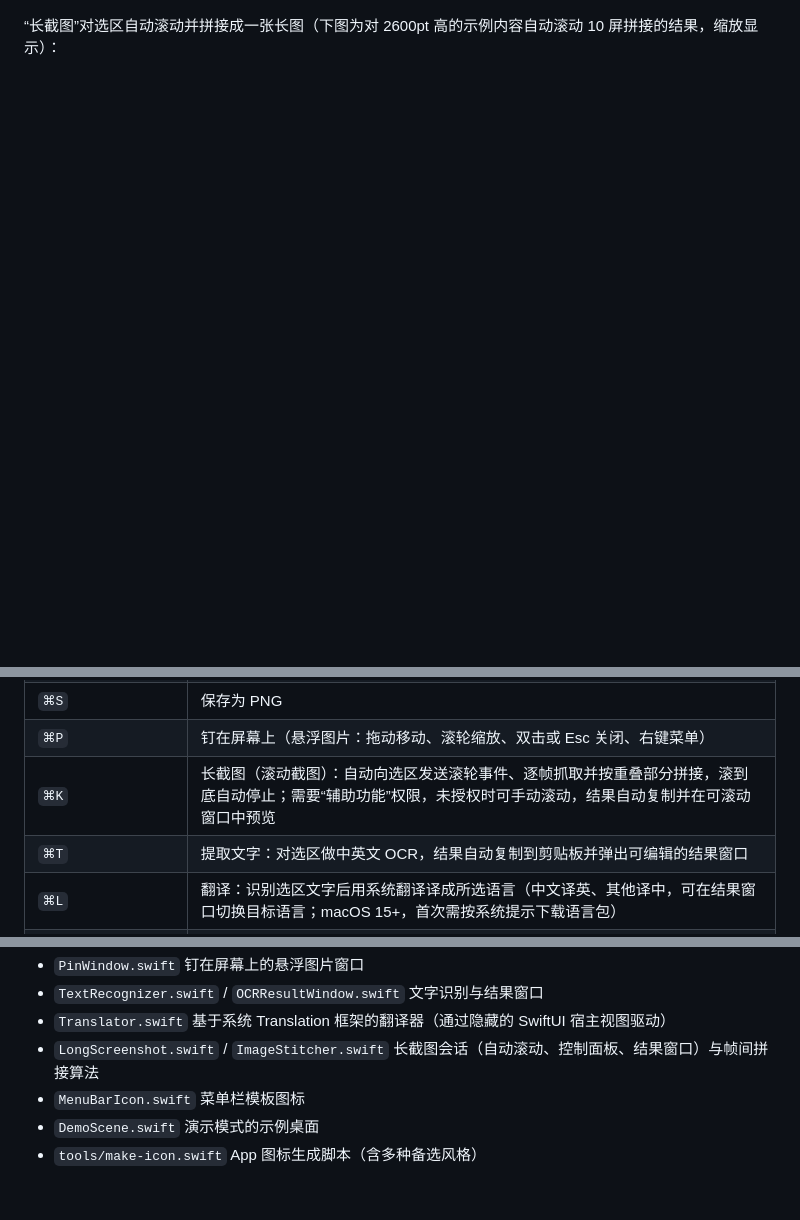
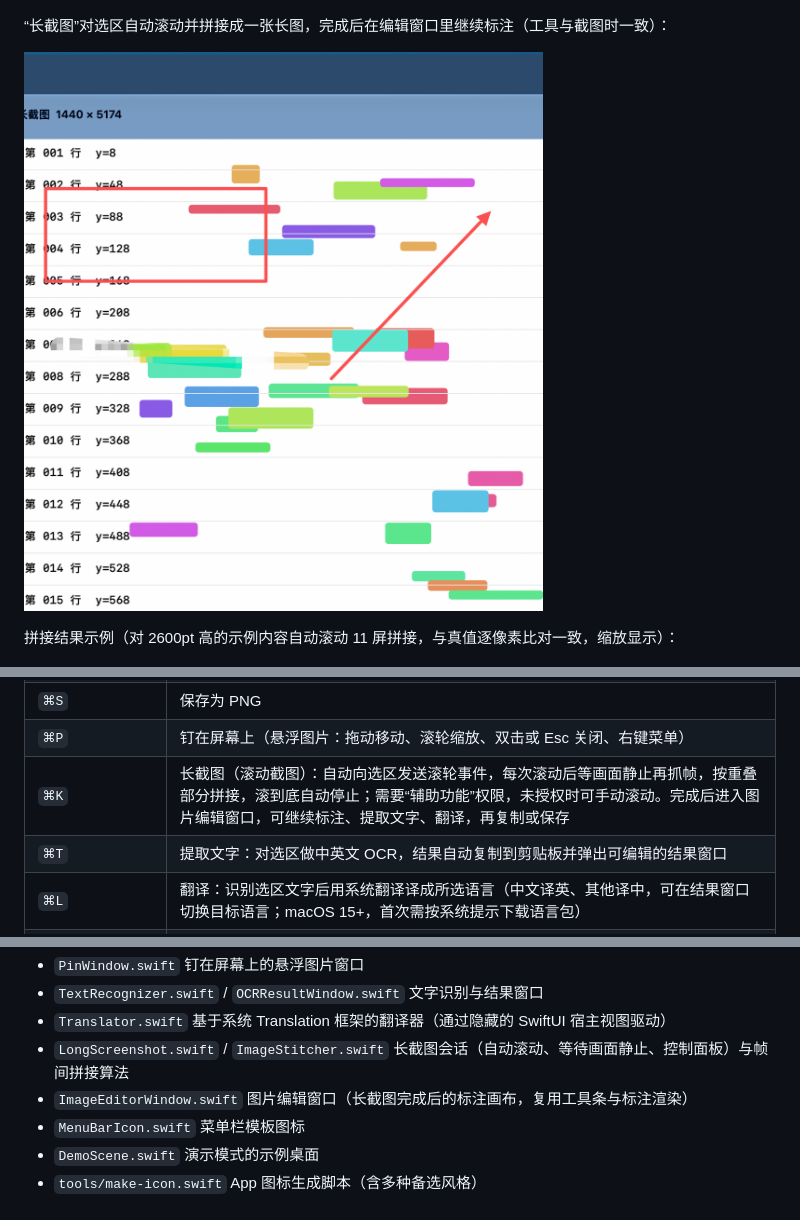
Before and after one commit to FranckStone/kshot, a Markdown page: README.md, 3 parts joined by grey strips. Rendered like a GitHub page; pictures changed too: docs/screenshot-longshot-editor.png (added); blank space fills up the shorter version.

```diff
--- a/README.md
+++ b/README.md
@@ -38,7 +38,11 @@
 
 ![钉在屏幕上](docs/screenshot-pin.png)
 
-“长截图”对选区自动滚动并拼接成一张长图（下图为对 2600pt 高的示例内容自动滚动 10 屏拼接的结果，缩放显示）：
+“长截图”对选区自动滚动并拼接成一张长图，完成后在编辑窗口里继续标注（工具与截图时一致）：
+
+![长截图编辑](docs/screenshot-longshot-editor.png)
+
+拼接结果示例（对 2600pt 高的示例内容自动滚动 11 屏拼接，与真值逐像素比对一致，缩放显示）：
 
 ![长截图](docs/screenshot-longshot-full.png)
 
@@ -73,7 +77,7 @@
 | `⏎` / 双击选区 / ⌘C | 完成，图片复制到剪贴板 |
 | `⌘S` | 保存为 PNG |
 | `⌘P` | 钉在屏幕上（悬浮图片：拖动移动、滚轮缩放、双击或 Esc 关闭、右键菜单） |
-| `⌘K` | 长截图（滚动截图）：自动向选区发送滚轮事件、逐帧抓取并按重叠部分拼接，滚到底自动停止；需要“辅助功能”权限，未授权时可手动滚动，结果自动复制并在可滚动窗口中预览 |
+| `⌘K` | 长截图（滚动截图）：自动向选区发送滚轮事件，每次滚动后等画面静止再抓帧，按重叠部分拼接，滚到底自动停止；需要“辅助功能”权限，未授权时可手动滚动。完成后进入图片编辑窗口，可继续标注、提取文字、翻译，再复制或保存 |
 | `⌘T` | 提取文字：对选区做中英文 OCR，结果自动复制到剪贴板并弹出可编辑的结果窗口 |
 | `⌘L` | 翻译：识别选区文字后用系统翻译译成所选语言（中文译英、其他译中，可在结果窗口切换目标语言；macOS 15+，首次需按系统提示下载语言包） |
 | `⌘Z` | 撤销上一步标注 |
@@ -117,7 +121,8 @@ open build/KShot.app --args --longshot x,y,w,h   # 直接对主屏指定区域
 - `PinWindow.swift` 钉在屏幕上的悬浮图片窗口
 - `TextRecognizer.swift` / `OCRResultWindow.swift` 文字识别与结果窗口
 - `Translator.swift` 基于系统 Translation 框架的翻译器（通过隐藏的 SwiftUI 宿主视图驱动）
-- `LongScreenshot.swift` / `ImageStitcher.swift` 长截图会话（自动滚动、控制面板、结果窗口）与帧间拼接算法
+- `LongScreenshot.swift` / `ImageStitcher.swift` 长截图会话（自动滚动、等待画面静止、控制面板）与帧间拼接算法
+- `ImageEditorWindow.swift` 图片编辑窗口（长截图完成后的标注画布，复用工具条与标注渲染）
 - `MenuBarIcon.swift` 菜单栏模板图标
 - `DemoScene.swift` 演示模式的示例桌面
 - `tools/make-icon.swift` App 图标生成脚本（含多种备选风格）
```
Also changed, not shown: 7 other files.
